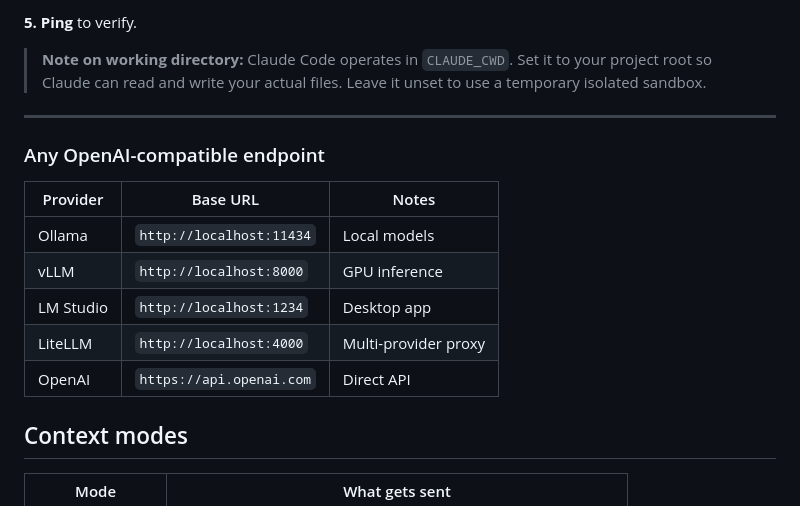
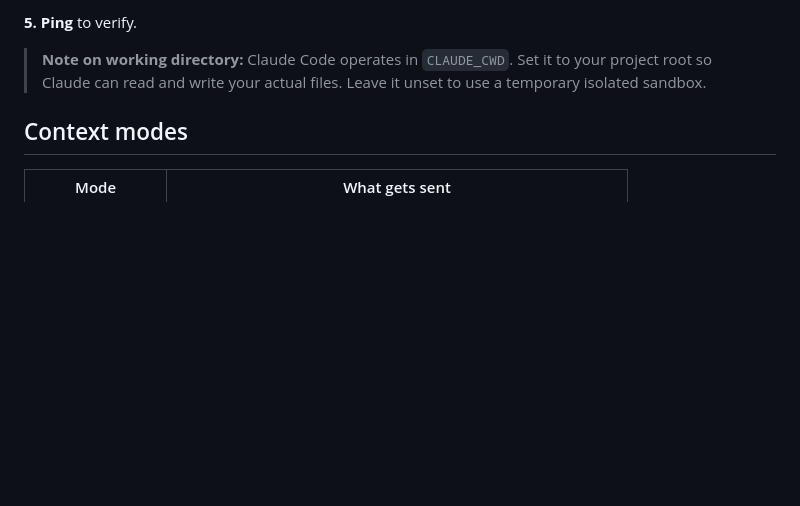
Before and after one commit to xiaohuzai/browsa, a Markdown page: README.md, the part around the change. Rendered like a GitHub page; blank space fills up the shorter version.

Commit message:
docs: remove generic OpenAI-compatible provider list from README
Co-Authored-By: Claude Sonnet 4.6 (1M context) <noreply@anthropic.com>

```diff
--- a/README.md
+++ b/README.md
@@ -123,17 +123,6 @@ poetry run uvicorn src.main:app --host 0.0.0.0 --port 8000
 
 > **Note on working directory:** Claude Code operates in `CLAUDE_CWD`. Set it to your project root so Claude can read and write your actual files. Leave it unset to use a temporary isolated sandbox.
 
----
-
-### Any OpenAI-compatible endpoint
-
-| Provider | Base URL | Notes |
-|---|---|---|
-| Ollama | `http://localhost:11434` | Local models |
-| vLLM | `http://localhost:8000` | GPU inference |
-| LM Studio | `http://localhost:1234` | Desktop app |
-| LiteLLM | `http://localhost:4000` | Multi-provider proxy |
-| OpenAI | `https://api.openai.com` | Direct API |
 
 ## Context modes
 
```
